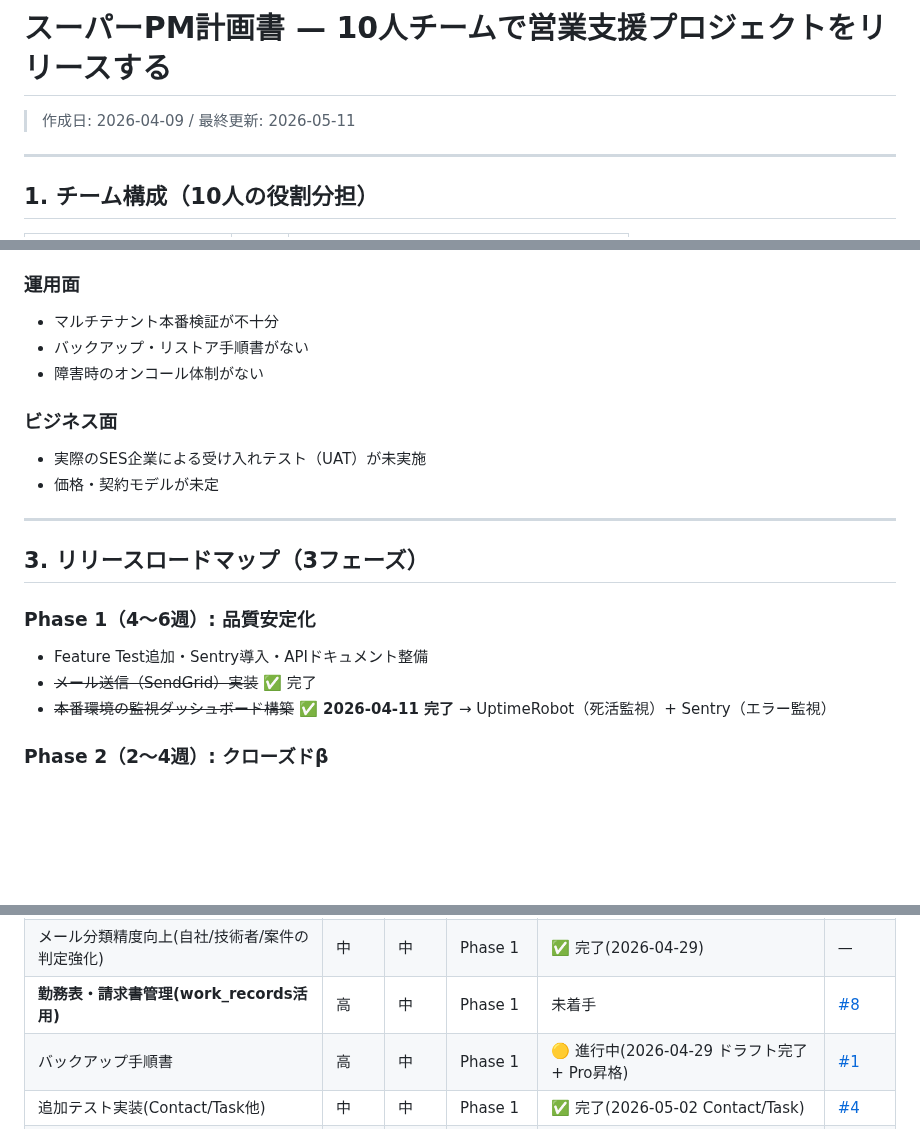
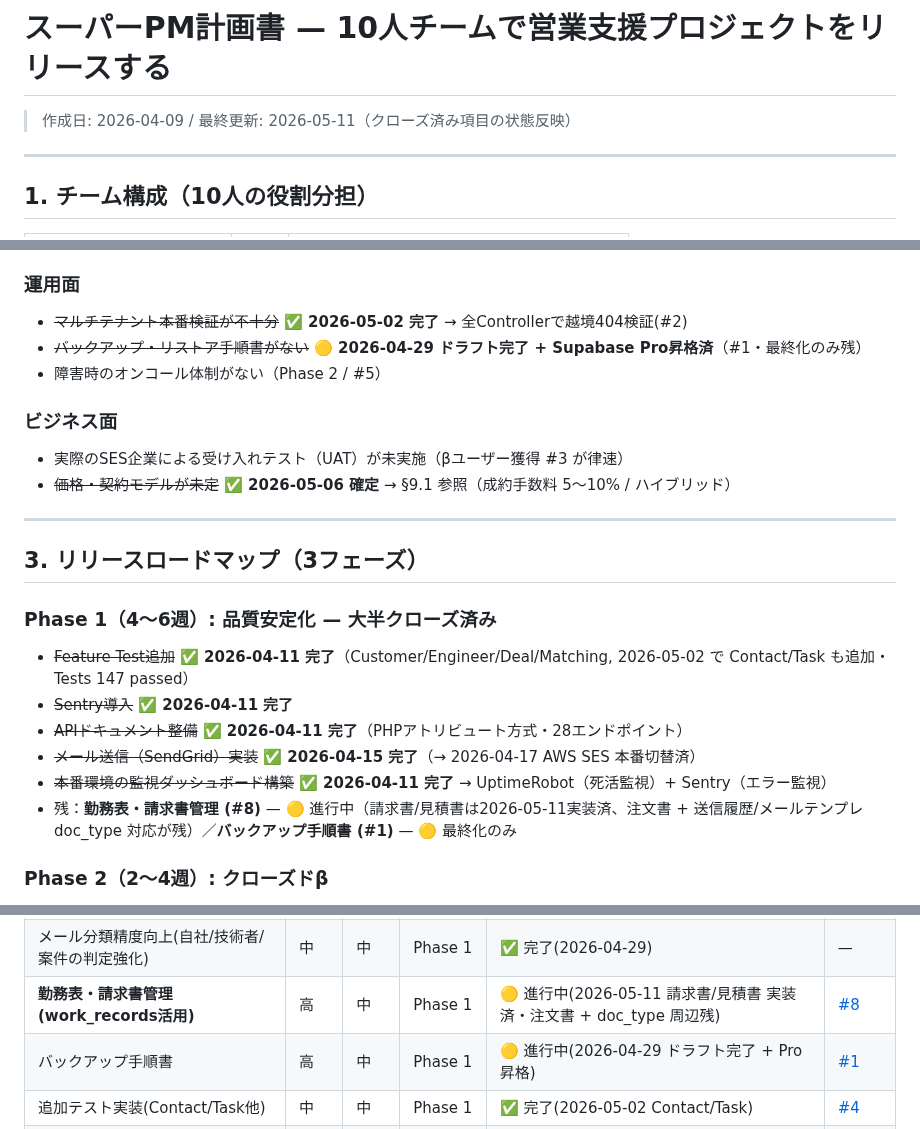
Before and after one commit to shintomish/sales_support, a Markdown page: docs/050_pm_plan.md, 3 parts joined by grey strips. Drawn GitHub-style; blank space fills up the shorter version.

Commit message:
docs(pm): クローズ済み項目を実態に合わせて反映
- §2 運用面: マルチテナント本番検証 ✅(2026-05-02 #2) / バックアップ 🟡(ドラフト+Pro昇格済)
- §2 ビジネス面: 価格・契約モデル ✅(2026-05-06 §9.1)
- §3 Phase 1: Feature Test/Sentry/APIドキュメント/メール送信/監視 をすべて ✅ で個別記載。残2件（#8 勤務表・請求書管理 / #1 バックアップ手順書）を明示
- §7 マトリクス: #8 勤務表・請求書管理 を「🟡 進行中(2026-05-11)」に更新

Co-Authored-By: Claude Opus 4.6 <noreply@anthropic.com>

```diff
--- a/docs/050_pm_plan.md
+++ b/docs/050_pm_plan.md
@@ -1,6 +1,6 @@
 # スーパーPM計画書 — 10人チームで営業支援プロジェクトをリリースする
 
-> 作成日: 2026-04-09 / 最終更新: 2026-05-11
+> 作成日: 2026-04-09 / 最終更新: 2026-05-11（クローズ済み項目の状態反映）
 
 ---
 
@@ -32,24 +32,27 @@
 
 ### 運用面
 
-- マルチテナント本番検証が不十分
-- バックアップ・リストア手順書がない
-- 障害時のオンコール体制がない
+- ~~マルチテナント本番検証が不十分~~ **✅ 2026-05-02 完了** → 全Controllerで越境404検証(#2)
+- ~~バックアップ・リストア手順書がない~~ **🟡 2026-04-29 ドラフト完了 + Supabase Pro昇格済**（#1・最終化のみ残）
+- 障害時のオンコール体制がない（Phase 2 / #5）
 
 ### ビジネス面
 
-- 実際のSES企業による受け入れテスト（UAT）が未実施
-- 価格・契約モデルが未定
+- 実際のSES企業による受け入れテスト（UAT）が未実施（βユーザー獲得 #3 が律速）
+- ~~価格・契約モデルが未定~~ **✅ 2026-05-06 確定** → §9.1 参照（成約手数料 5〜10% / ハイブリッド）
 
 ---
 
 ## 3. リリースロードマップ（3フェーズ）
 
-### Phase 1（4〜6週）: 品質安定化
+### Phase 1（4〜6週）: 品質安定化 — **大半クローズ済み**
 
-- Feature Test追加・Sentry導入・APIドキュメント整備
-- ~~メール送信（SendGrid）実装~~ ✅ 完了
+- ~~Feature Test追加~~ **✅ 2026-04-11 完了**（Customer/Engineer/Deal/Matching, 2026-05-02 で Contact/Task も追加・Tests 147 passed）
+- ~~Sentry導入~~ **✅ 2026-04-11 完了**
+- ~~APIドキュメント整備~~ **✅ 2026-04-11 完了**（PHPアトリビュート方式・28エンドポイント）
+- ~~メール送信（SendGrid）実装~~ **✅ 2026-04-15 完了**（→ 2026-04-17 AWS SES 本番切替済）
 - ~~本番環境の監視ダッシュボード構築~~ **✅ 2026-04-11 完了** → UptimeRobot（死活監視）+ Sentry（エラー監視）
+- 残：**勤務表・請求書管理 (#8)** — 🟡 進行中（請求書/見積書は2026-05-11実装済、注文書 + 送信履歴/メールテンプレ doc_type 対応が残）／**バックアップ手順書 (#1)** — 🟡 最終化のみ
 
 ### Phase 2（2〜4週）: クローズドβ
 
@@ -140,7 +143,7 @@ Assertions: 216
 | 提案スレッド機能(送受信履歴一元化) | 高 | 中 | Phase 1 | ✅ 完了(2026-04-25) | — |
 | 配信先管理(一括有効/無効・スナップショット復元) | 中 | 中 | Phase 1 | ✅ 完了(2026-04-26) | — |
 | メール分類精度向上(自社/技術者/案件の判定強化) | 中 | 中 | Phase 1 | ✅ 完了(2026-04-29) | — |
-| **勤務表・請求書管理(work_records活用)** | 高 | 中 | Phase 1 | 未着手 | [#8](https://github.com/shintomish/sales_support/issues/8) |
+| **勤務表・請求書管理(work_records活用)** | 高 | 中 | Phase 1 | 🟡 進行中(2026-05-11 請求書/見積書 実装済・注文書 + doc_type 周辺残) | [#8](https://github.com/shintomish/sales_support/issues/8) |
 | バックアップ手順書 | 高 | 中 | Phase 1 | 🟡 進行中(2026-04-29 ドラフト完了 + Pro昇格) | [#1](https://github.com/shintomish/sales_support/issues/1) |
 | 追加テスト実装(Contact/Task他) | 中 | 中 | Phase 1 | ✅ 完了(2026-05-02 Contact/Task) | [#4](https://github.com/shintomish/sales_support/issues/4) |
 | **forgot password (パスワード再設定)** | 高 | 中 | Phase 1 | ✅ 完了(2026-05-01) | [#13](https://github.com/shintomish/sales_support/issues/13) |
```
